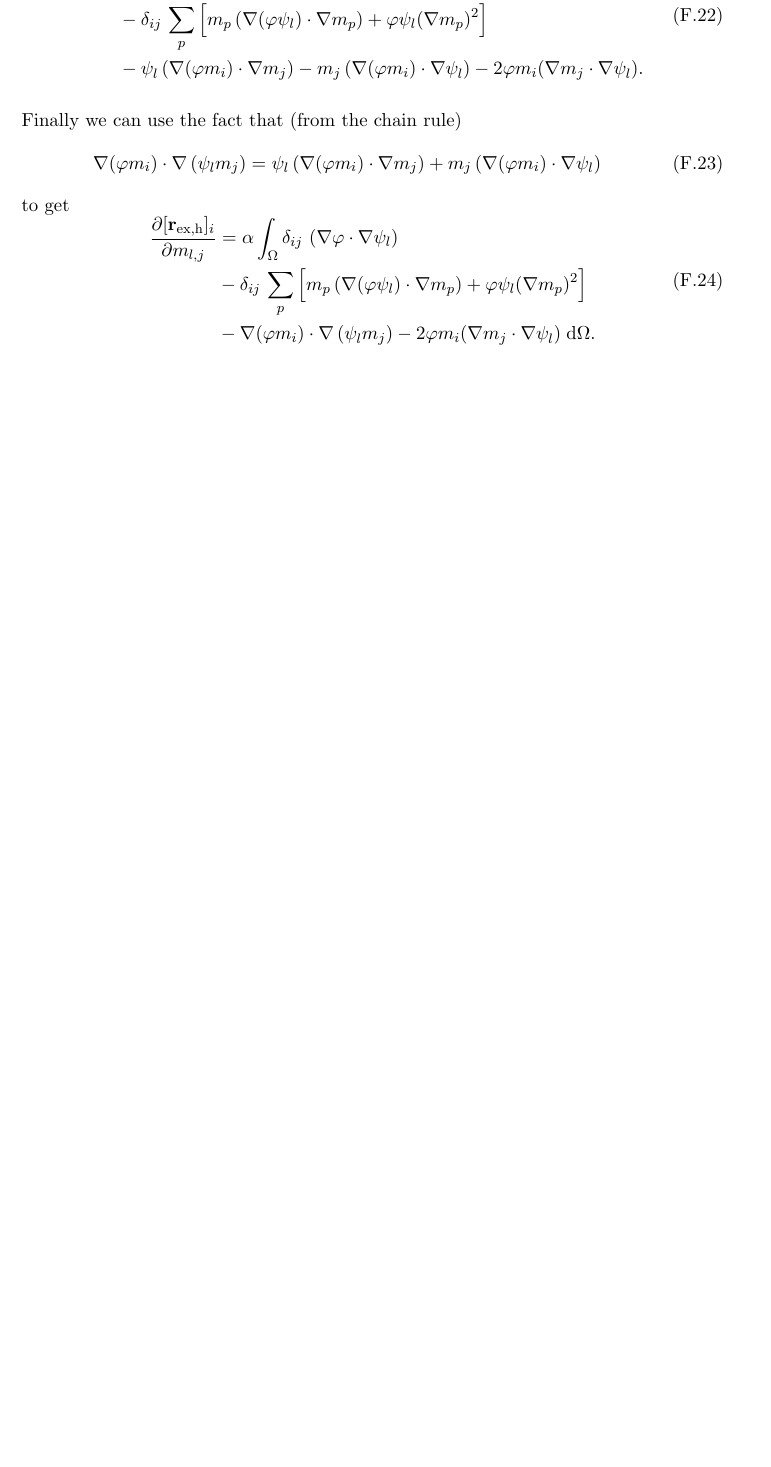
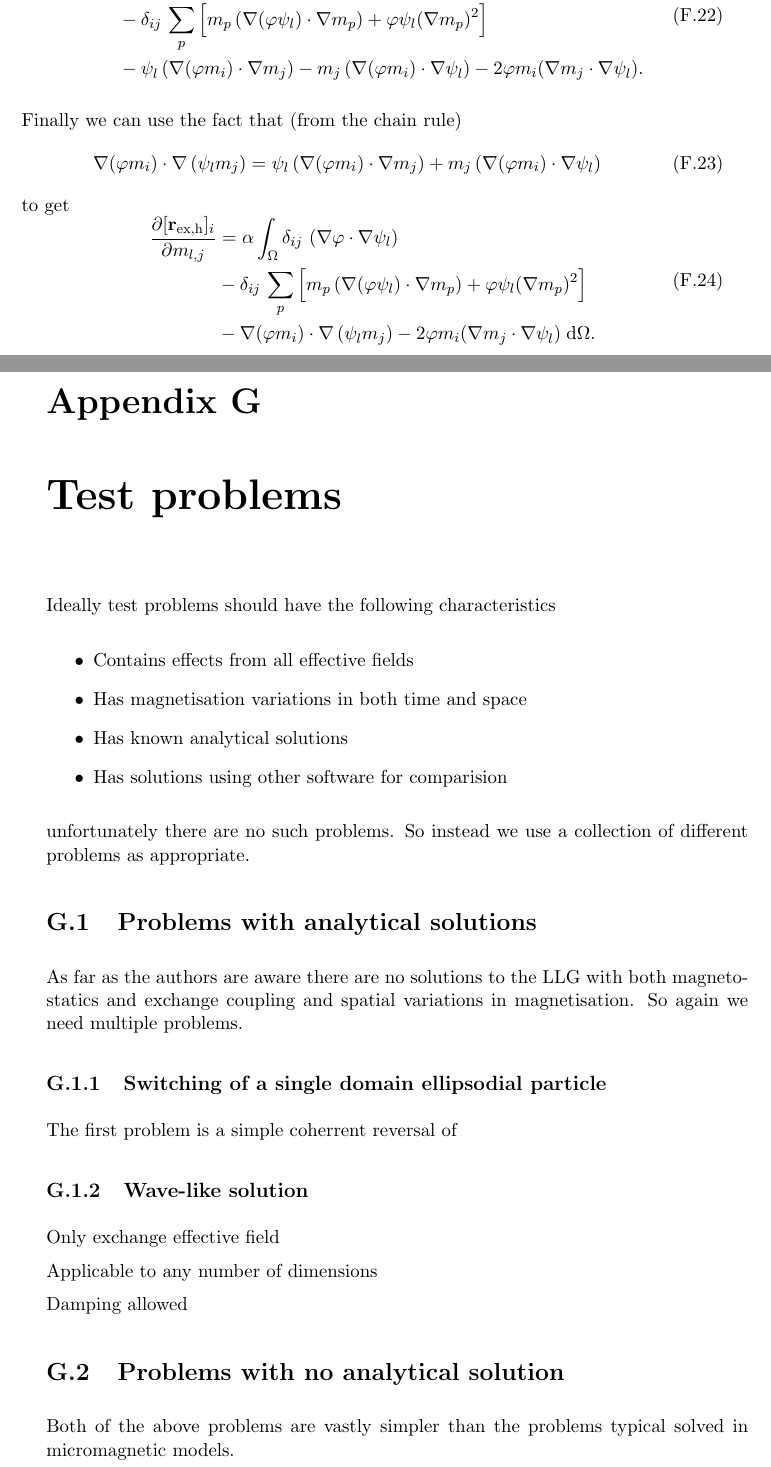
Before and after one commit to davidshepherd7/thesis, a LaTeX thesis (main.tex, which reads test-problems.tex): part of page 104 of 108 before the commit and two parts of pages 104 and 105 of 110 after it, the two joined at a grey line, cut so that both start at the same text, the shorter picture padded with empty space. Compiled offline with pdfLaTeX.

Commit message:
Add test problems section

```diff
--- /dev/null
+++ b/test-problems.tex
@@ -0,0 +1,38 @@
+\chapter{Test problems}
+\label{sec:test-problems}
+
+
+Ideally test problems should have the following characteristics
+
+\begin{itemize}
+\item Contains effects from all effective fields
+\item Has magnetisation variations in both time and space
+\item Has known analytical solutions
+\item Has solutions using other software for comparision
+\end{itemize}
+
+unfortunately there are no such problems.
+So instead we use a collection of different problems as appropriate.
+
+\section{Problems with analytical solutions}
+
+As far as the authors are aware there are no solutions to the LLG with both magnetostatics and exchange coupling and spatial variations in magnetisation.
+So again we need multiple problems.
+
+\subsection{Switching of a single domain ellipsodial particle}
+
+The first problem is a simple coherrent reversal of
+
+
+\subsection{Wave-like solution}
+
+Only exchange effective field
+
+Applicable to any number of dimensions
+
+Damping allowed
+
+
+\section{Problems with no analytical solution}
+
+Both of the above problems are vastly simpler than the problems typical solved in micromagnetic models.
```
Also changed, not shown: main.tex (+3 -0 lines), test-problems.tex (23 more changed lines).
